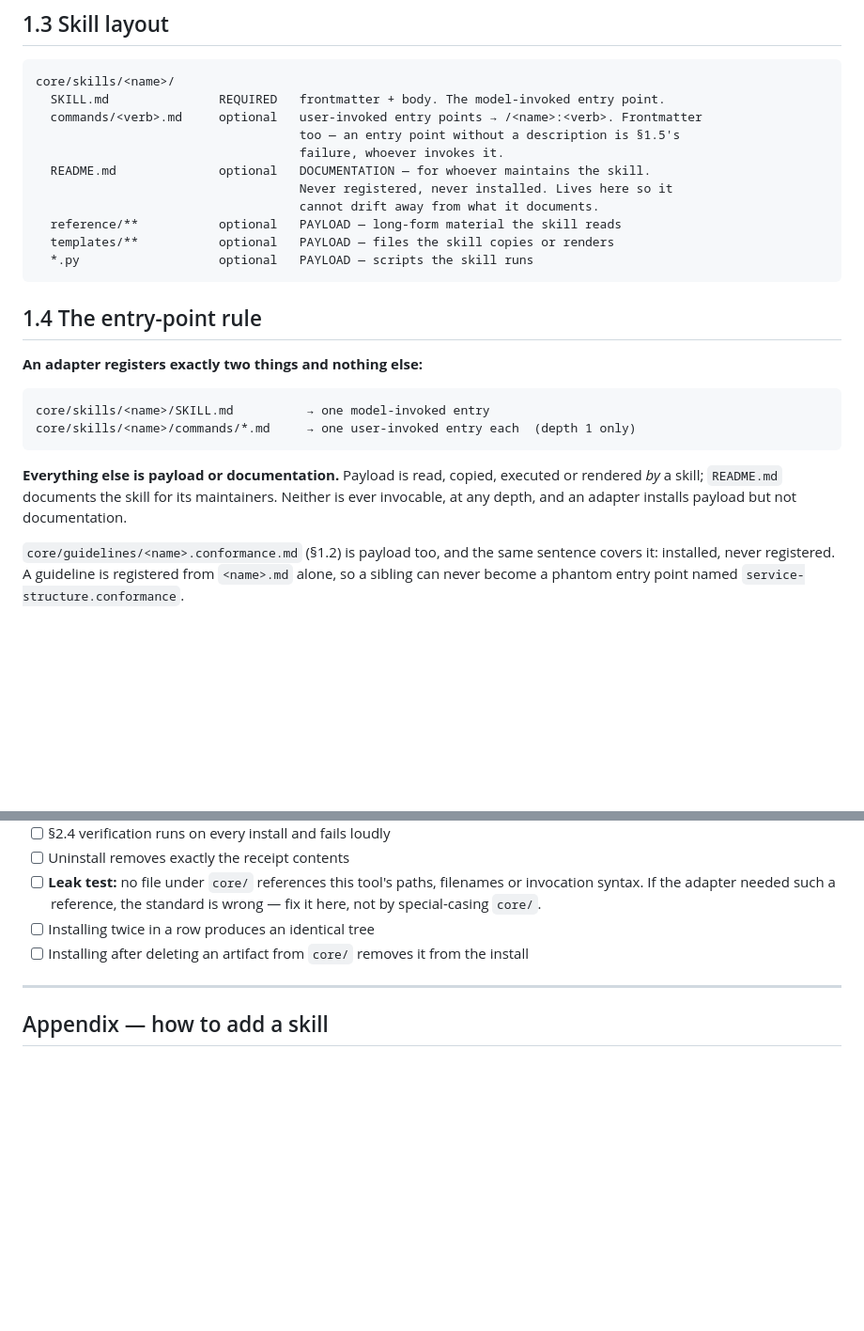
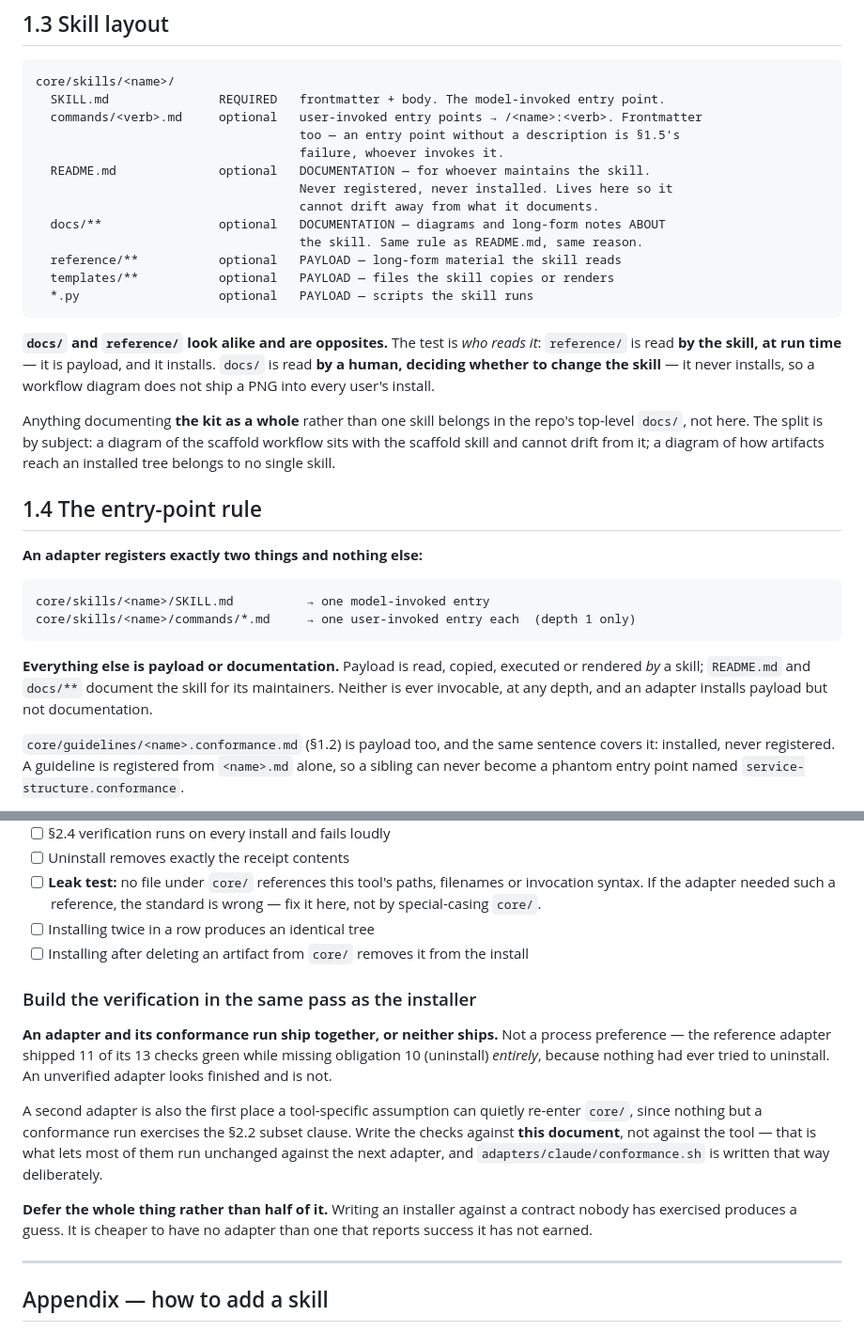
Before and after one commit to atieqrehman11/agent-kit, a Markdown page: STANDARD.md, 2 parts joined by grey strips. Shown at 94% size. GitHub-like rendering; blank space fills up the shorter version.

````diff
--- a/STANDARD.md
+++ b/STANDARD.md
@@ -89,10 +89,22 @@ core/skills/<name>/
   README.md              optional   DOCUMENTATION — for whoever maintains the skill.
                                     Never registered, never installed. Lives here so it
                                     cannot drift away from what it documents.
+  docs/**                optional   DOCUMENTATION — diagrams and long-form notes ABOUT
+                                    the skill. Same rule as README.md, same reason.
   reference/**           optional   PAYLOAD — long-form material the skill reads
   templates/**           optional   PAYLOAD — files the skill copies or renders
   *.py                   optional   PAYLOAD — scripts the skill runs
 ```
+
+**`docs/` and `reference/` look alike and are opposites.** The test is *who reads it*:
+`reference/` is read **by the skill, at run time** — it is payload, and it installs.
+`docs/` is read **by a human, deciding whether to change the skill** — it never installs,
+so a workflow diagram does not ship a PNG into every user's install.
+
+Anything documenting **the kit as a whole** rather than one skill belongs in the repo's
+top-level `docs/`, not here. The split is by subject: a diagram of the scaffold workflow
+sits with the scaffold skill and cannot drift from it; a diagram of how artifacts reach an
+installed tree belongs to no single skill.
 
 ## 1.4 The entry-point rule
 
@@ -104,8 +116,8 @@ core/skills/<name>/commands/*.md     → one user-invoked entry each  (depth 1 o
 ```
 
 **Everything else is payload or documentation.** Payload is read, copied, executed or rendered
-*by* a skill; `README.md` documents the skill for its maintainers. Neither is ever invocable, at
-any depth, and an adapter installs payload but not documentation.
+*by* a skill; `README.md` and `docs/**` document the skill for its maintainers. Neither is ever
+invocable, at any depth, and an adapter installs payload but not documentation.
 
 `core/guidelines/<name>.conformance.md` (§1.2) is payload too, and the same sentence covers it:
 installed, never registered. A guideline is registered from `<name>.md` alone, so a sibling can
@@ -371,6 +383,23 @@ wrong trade.
 - [ ] Installing twice in a row produces an identical tree
 - [ ] Installing after deleting an artifact from `core/` removes it from the install
 
+### Build the verification in the same pass as the installer
+
+**An adapter and its conformance run ship together, or neither ships.** Not a process
+preference — the reference adapter shipped 11 of its 13 checks green while missing
+obligation 10 (uninstall) *entirely*, because nothing had ever tried to uninstall. An
+unverified adapter looks finished and is not.
+
+A second adapter is also the first place a tool-specific assumption can quietly re-enter
+`core/`, since nothing but a conformance run exercises the §2.2 subset clause. Write the
+checks against **this document**, not against the tool — that is what lets most of them run
+unchanged against the next adapter, and `adapters/claude/conformance.sh` is written that way
+deliberately.
+
+**Defer the whole thing rather than half of it.** Writing an installer against a contract
+nobody has exercised produces a guess. It is cheaper to have no adapter than one that reports
+success it has not earned.
+
 ---
 
 ## Appendix — how to add a skill
````
Also changed, not shown: README.md (+34 -3 lines), docs/COMMANDS.md (added, +485 -0 lines), docs/agent-kit-overview.png (added), 11 other files.
